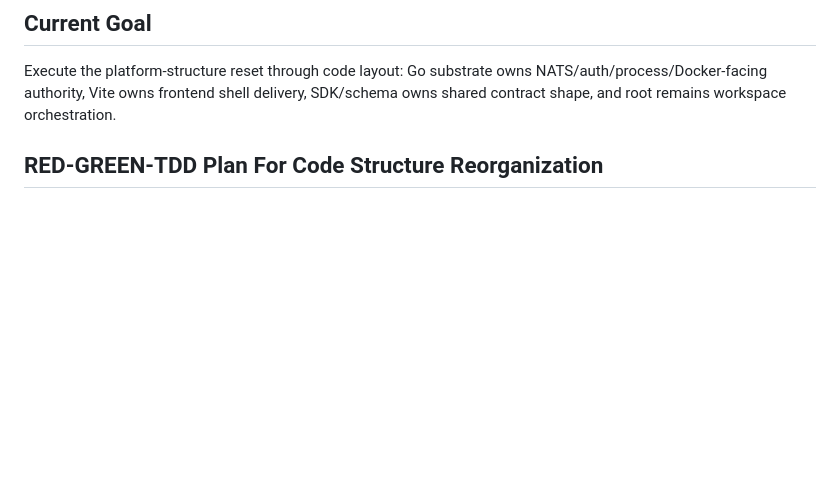
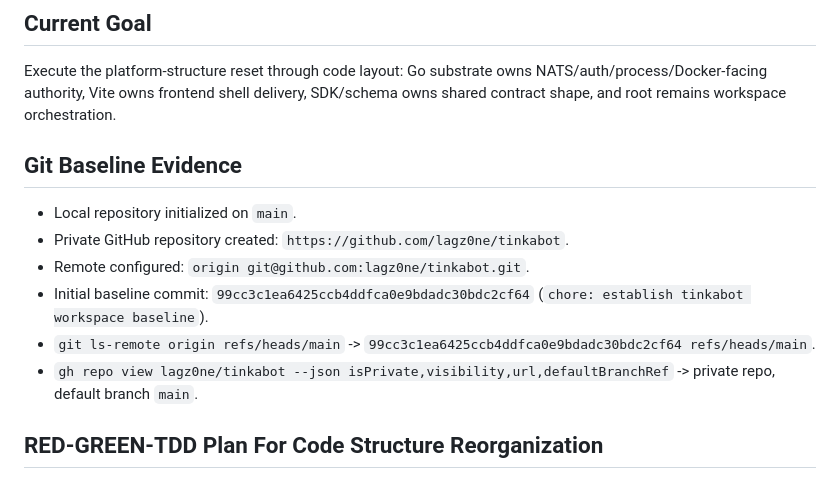
Before and after one commit to lagz0ne/tinkabot, a Markdown page: tasks/todo.md, the part around the change. Rendered like a GitHub page; blank space fills up the shorter version.

Commit message:
chore: record git baseline

```diff
--- a/tasks/todo.md
+++ b/tasks/todo.md
@@ -3,6 +3,15 @@
 ## Current Goal
 
 Execute the platform-structure reset through code layout: Go substrate owns NATS/auth/process/Docker-facing authority, Vite owns frontend shell delivery, SDK/schema owns shared contract shape, and root remains workspace orchestration.
+
+## Git Baseline Evidence
+
+- Local repository initialized on `main`.
+- Private GitHub repository created: `https://github.com/lagz0ne/tinkabot`.
+- Remote configured: `origin git@github.com:lagz0ne/tinkabot.git`.
+- Initial baseline commit: `99cc3c1ea6425ccb4ddfca0e9bdadc30bdc2cf64` (`chore: establish tinkabot workspace baseline`).
+- `git ls-remote origin refs/heads/main` -> `99cc3c1ea6425ccb4ddfca0e9bdadc30bdc2cf64 refs/heads/main`.
+- `gh repo view lagz0ne/tinkabot --json isPrivate,visibility,url,defaultBranchRef` -> private repo, default branch `main`.
 
 ## RED-GREEN-TDD Plan For Code Structure Reorganization
 
```
